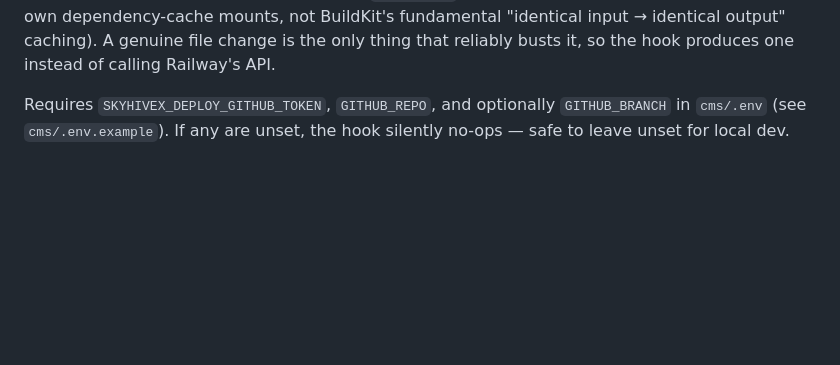
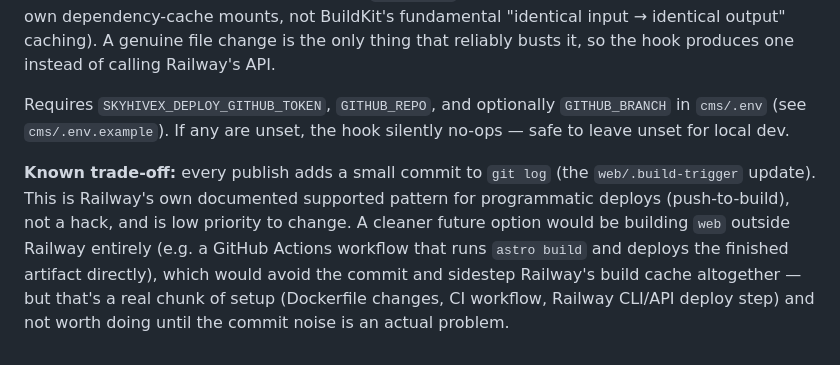
Before and after one commit to mtssnk/skyhivex, a Markdown page: CLAUDE.md, the part around the change. Drawn GitHub-style; blank space fills up the shorter version.

Commit message:
docs: future content triggered build improvement

```diff
--- a/CLAUDE.md
+++ b/CLAUDE.md
@@ -224,3 +224,5 @@ cd .. && mv pnpm-workspace.yaml.bak pnpm-workspace.yaml
 **Why a commit instead of calling Railway's deploy API directly:** Railway's build cache (Railpack/BuildKit) is content-addressed — triggering a redeploy on an *unchanged* commit reuses the last build's output byte-for-byte, including stale CMS content, regardless of which deploy mutation or cache-control env var is used (`NO_CACHE=1` does not help; it only disables Railway's own dependency-cache mounts, not BuildKit's fundamental "identical input → identical output" caching). A genuine file change is the only thing that reliably busts it, so the hook produces one instead of calling Railway's API.
 
 Requires `SKYHIVEX_DEPLOY_GITHUB_TOKEN`, `GITHUB_REPO`, and optionally `GITHUB_BRANCH` in `cms/.env` (see `cms/.env.example`). If any are unset, the hook silently no-ops — safe to leave unset for local dev.
+
+**Known trade-off:** every publish adds a small commit to `git log` (the `web/.build-trigger` update). This is Railway's own documented supported pattern for programmatic deploys (push-to-build), not a hack, and is low priority to change. A cleaner future option would be building `web` outside Railway entirely (e.g. a GitHub Actions workflow that runs `astro build` and deploys the finished artifact directly), which would avoid the commit and sidestep Railway's build cache altogether — but that's a real chunk of setup (Dockerfile changes, CI workflow, Railway CLI/API deploy step) and not worth doing until the commit noise is an actual problem.
```
